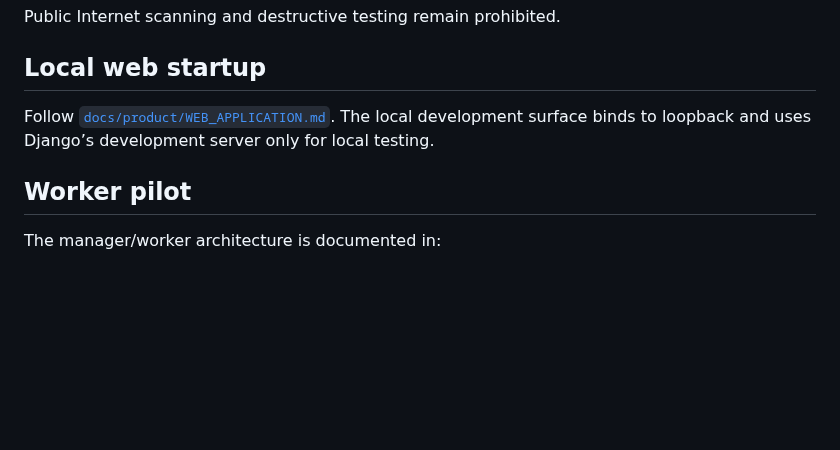
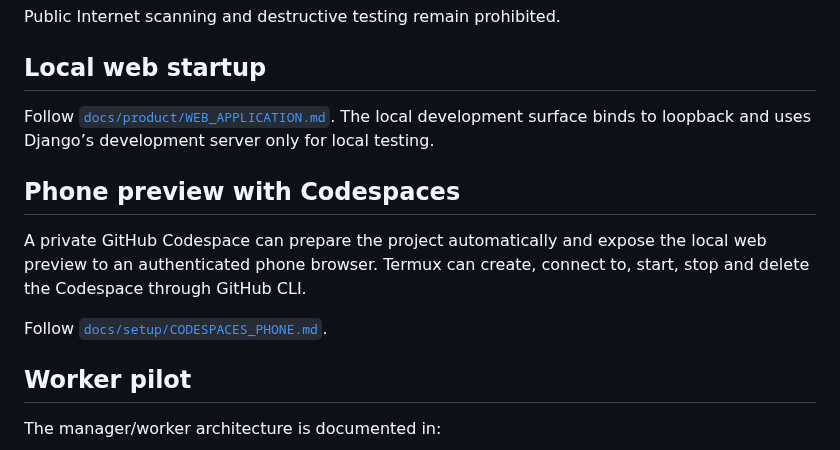
Before and after one commit to emmy16-glitch/vulnhunter-ai-work, a Markdown page: README.md, the part around the change. Drawn GitHub-style; blank space fills up the shorter version.

Commit message:
Link the Codespaces phone preview guide

```diff
--- a/README.md
+++ b/README.md
@@ -65,6 +65,12 @@ Public Internet scanning and destructive testing remain prohibited.
 
 Follow [`docs/product/WEB_APPLICATION.md`](docs/product/WEB_APPLICATION.md). The local development surface binds to loopback and uses Django’s development server only for local testing.
 
+## Phone preview with Codespaces
+
+A private GitHub Codespace can prepare the project automatically and expose the local web preview to an authenticated phone browser. Termux can create, connect to, start, stop and delete the Codespace through GitHub CLI.
+
+Follow [`docs/setup/CODESPACES_PHONE.md`](docs/setup/CODESPACES_PHONE.md).
+
 ## Worker pilot
 
 The manager/worker architecture is documented in:
```
